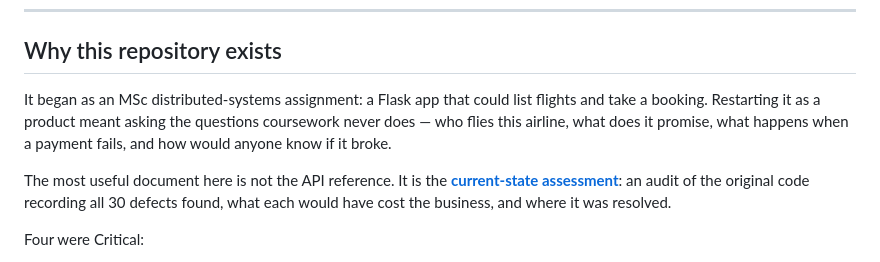
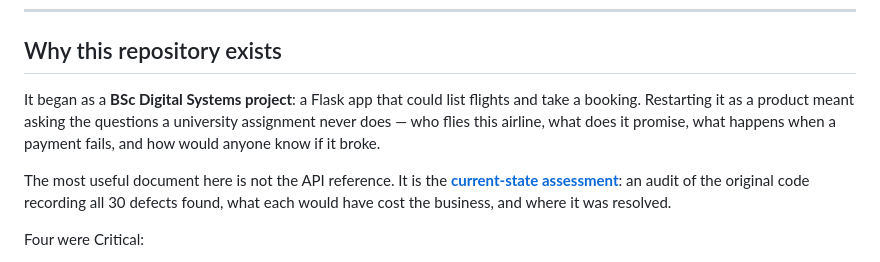
Before and after one commit to aposfys/DS-Airlines, a Markdown page: README.md, the part around the change. Drawn GitHub-style.

```diff
--- a/README.md
+++ b/README.md
@@ -12,11 +12,11 @@ TypeScript · Tailwind v4 · Docker
 
 ## Why this repository exists
 
-It began as an MSc distributed-systems assignment: a Flask app that could
-list flights and take a booking. Restarting it as a product meant asking the
-questions coursework never does — who flies this airline, what does it
-promise, what happens when a payment fails, and how would anyone know if it
-broke.
+It began as a **BSc Digital Systems project**: a Flask app that could list
+flights and take a booking. Restarting it as a product meant asking the
+questions a university assignment never does — who flies this airline, what
+does it promise, what happens when a payment fails, and how would anyone know
+if it broke.
 
 The most useful document here is not the API reference. It is the
 [**current-state assessment**](docs/analysis/current-state-assessment.md): an
```
Also changed, not shown: CHANGELOG.md (+2 -1 lines), docs/adr/0001-postgresql-over-mongodb.md (+3 -3 lines).
